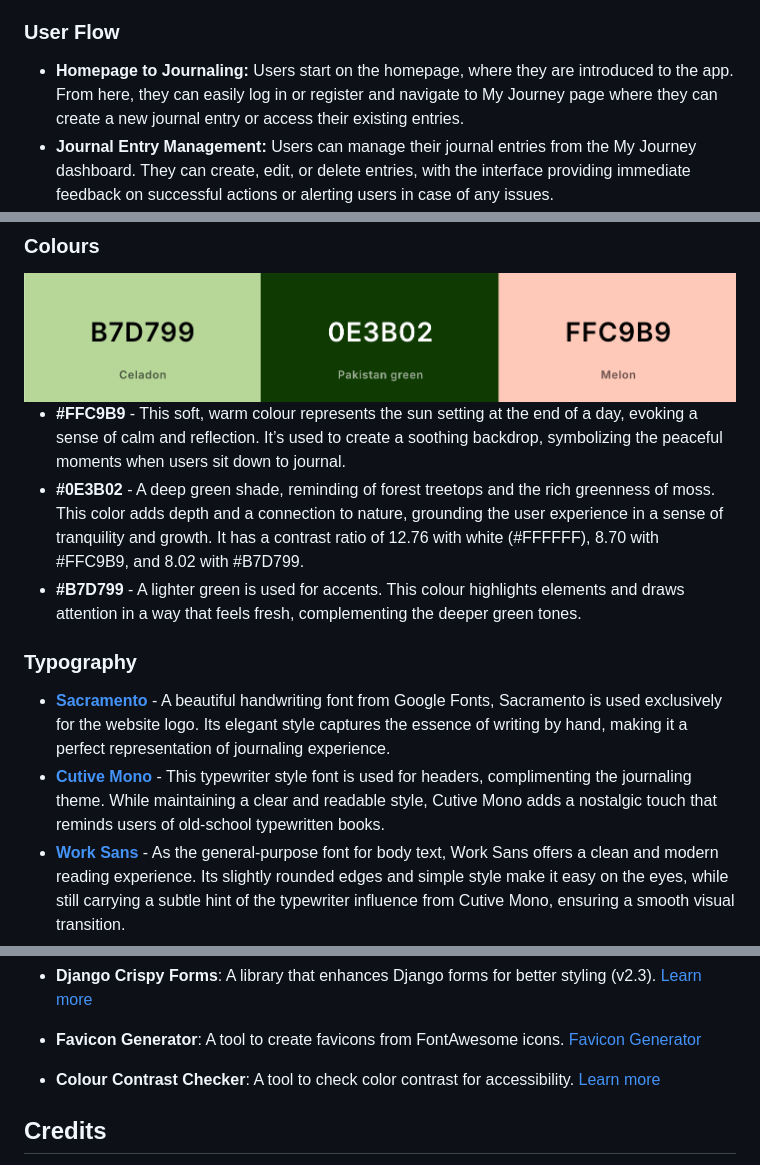
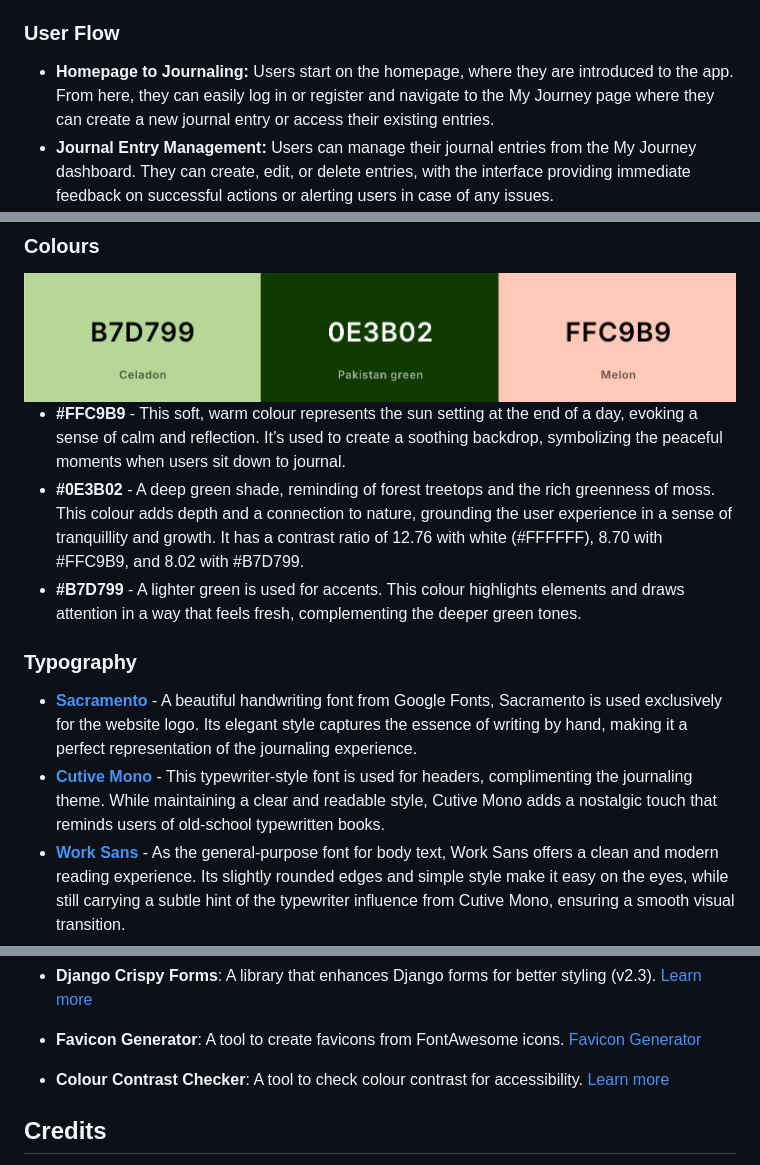
Before and after one commit to niekados/Journey, a Markdown page: README.md, 3 parts joined by grey strips. GitHub-like rendering.

Commit message:
Check and correct grammatical mistakes in README.md and TESTING.md

```diff
--- a/README.md
+++ b/README.md
@@ -125,7 +125,7 @@ The Journey website is designed with a clear and consistent structure that enhan
 - **Authentication Pages:** Separate pages for login and registration, ensuring users can easily access their accounts.
 
 ### User Flow
-- **Homepage to Journaling:** Users start on the homepage, where they are introduced to the app. From here, they can easily log in or register and navigate to My Journey page where they can create a new journal entry or access their existing entries.
+- **Homepage to Journaling:** Users start on the homepage, where they are introduced to the app. From here, they can easily log in or register and navigate to the My Journey page where they can create a new journal entry or access their existing entries.
 - **Journal Entry Management:** Users can manage their journal entries from the My Journey dashboard. They can create, edit, or delete entries, with the interface providing immediate feedback on successful actions or alerting users in case of any issues.
 - **Anonymous Sharing:** Users can mark their journal entries for sharing with the community without fear of disclosing their identity.
 - **Form Validation:** The forms for creating or editing journal entries include validation checks, alerting users to issues such as missing content or invalid inputs before submission.
@@ -160,13 +160,13 @@ The Surface design of the Journey website creates a warm, natural, and welcoming
 <img src="documentation/wireframes/colors.png" alt="Colours" style="width:50%;">
 
 - **#FFC9B9** - This soft, warm colour represents the sun setting at the end of a day, evoking a sense of calm and reflection. It’s used to create a soothing backdrop, symbolizing the peaceful moments when users sit down to journal.
-- **#0E3B02** - A deep green shade, reminding of forest treetops and the rich greenness of moss. This color adds depth and a connection to nature, grounding the user experience in a sense of tranquility and growth. It has a contrast ratio of 12.76 with white (#FFFFFF), 8.70 with #FFC9B9, and 8.02 with #B7D799.
+- **#0E3B02** - A deep green shade, reminding of forest treetops and the rich greenness of moss. This colour adds depth and a connection to nature, grounding the user experience in a sense of tranquillity and growth. It has a contrast ratio of 12.76 with white (#FFFFFF), 8.70 with #FFC9B9, and 8.02 with #B7D799.
 - **#B7D799** - A lighter green is used for accents. This colour highlights elements and draws attention in a way that feels fresh, complementing the deeper green tones.
 
 ### Typography
 
-- **[Sacramento](https://fonts.google.com/specimen/Sacramento)** - A beautiful handwriting font from Google Fonts, Sacramento is used exclusively for the website logo. Its elegant style captures the essence of writing by hand, making it a perfect representation of journaling experience.
-- **[Cutive Mono](https://fonts.google.com/specimen/Cutive+Mono)** - This typewriter style font is used for headers, complimenting the journaling theme. While maintaining a clear and readable style, Cutive Mono adds a nostalgic touch that reminds users of old-school typewritten books.
+- **[Sacramento](https://fonts.google.com/specimen/Sacramento)** - A beautiful handwriting font from Google Fonts, Sacramento is used exclusively for the website logo. Its elegant style captures the essence of writing by hand, making it a perfect representation of the journaling experience.
+- **[Cutive Mono](https://fonts.google.com/specimen/Cutive+Mono)** - This typewriter-style font is used for headers, complimenting the journaling theme. While maintaining a clear and readable style, Cutive Mono adds a nostalgic touch that reminds users of old-school typewritten books.
 - **[Work Sans](https://fonts.google.com/specimen/Work+Sans)** - As the general-purpose font for body text, Work Sans offers a clean and modern reading experience. Its slightly rounded edges and simple style make it easy on the eyes, while still carrying a subtle hint of the typewriter influence from Cutive Mono, ensuring a smooth visual transition.
 
 ## Security
@@ -476,7 +476,7 @@ Journey utilizes a range of technologies and libraries to create a seamless user
 
 - **Favicon Generator**: A tool to create favicons from FontAwesome icons. [Favicon Generator](https://gauger.io/fonticon/)
 
-- **Colour Contrast Checker**: A tool to check color contrast for accessibility. [Learn more](https://colourcontrast.cc)
+- **Colour Contrast Checker**: A tool to check colour contrast for accessibility. [Learn more](https://colourcontrast.cc)
 
 ## Credits
 
```
Also changed, not shown: other parts of README.md (+1 -1 lines), TESTING.md (+12 -12 lines).
